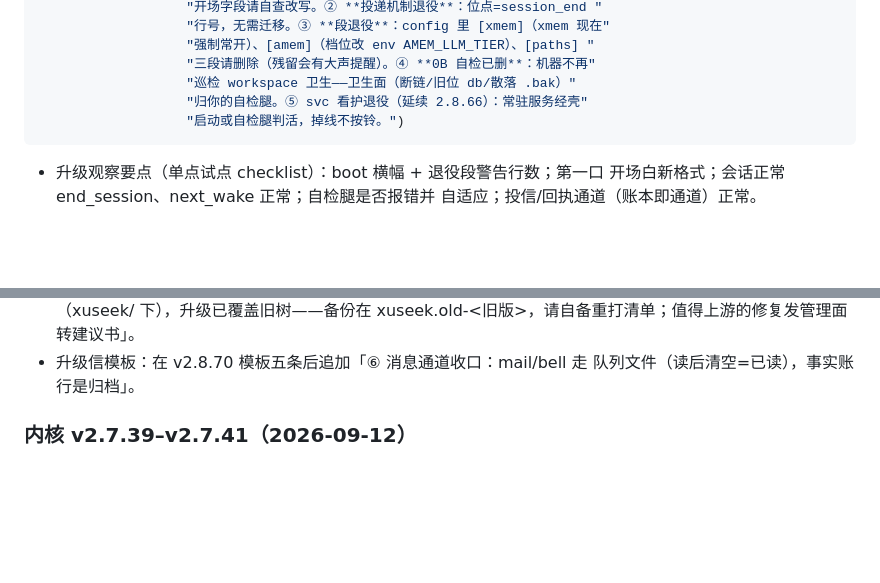
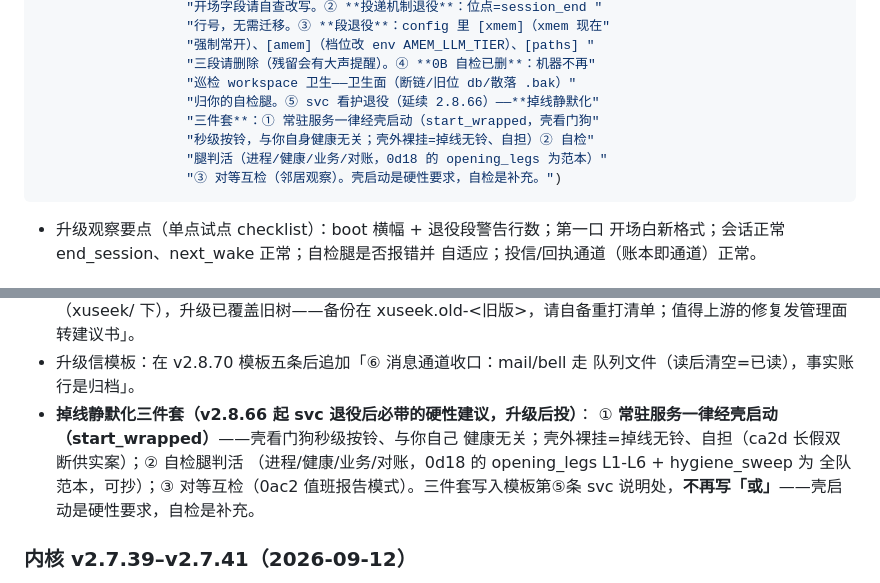
Before and after one commit to oppry12102/xusi, a Markdown page: docs/kernel-upgrade.md, 2 parts joined by grey strips. GitHub-like rendering; blank space fills up the shorter version.

Commit message:
kernel-upgrade: svc 退役条款升级为掉线静默化三件套（壳启动=硬性要求，自检=补充）
Co-Authored-By: Claude Code <noreply@anthropic.com>

````diff
--- a/docs/kernel-upgrade.md
+++ b/docs/kernel-upgrade.md
@@ -260,8 +260,11 @@ agentops.mail(AID, "内核已升级至 v2.8.70。① **开场白一行化**：
                    "强制常开）、[amem]（档位改 env AMEM_LLM_TIER）、[paths] "
                    "三段请删除（残留会有大声提醒）。④ **0B 自检已删**：机器不再"
                    "巡检 workspace 卫生——卫生面（断链/旧位 db/散落 .bak）"
-                   "归你的自检腿。⑤ svc 看护退役（延续 2.8.66）：常驻服务经壳"
-                   "启动或自检腿判活，掉线不按铃。")
+                   "归你的自检腿。⑤ svc 看护退役（延续 2.8.66）——**掉线静默化"
+                   "三件套**：① 常驻服务一律经壳启动（start_wrapped，壳看门狗"
+                   "秒级按铃，与你自身健康无关；壳外裸挂=掉线无铃、自担）② 自检"
+                   "腿判活（进程/健康/业务/对账，0d18 的 opening_legs 为范本）"
+                   "③ 对等互检（邻居观察）。壳启动是硬性要求，自检是补充。")
 ```
 
 - 升级观察要点（单点试点 checklist）：boot 横幅 + 退役段警告行数；第一口
@@ -282,6 +285,12 @@ agentops.mail(AID, "内核已升级至 v2.8.70。① **开场白一行化**：
   xuseek.old-<旧版>，请自备重打清单；值得上游的修复发管理面转建议书」。
 - 升级信模板：在 v2.8.70 模板五条后追加「⑥ 消息通道收口：mail/bell 走
   队列文件（读后清空=已读），事实账行是归档」。
+- **掉线静默化三件套（v2.8.66 起 svc 退役后必带的硬性建议，升级后投）**：
+  ① **常驻服务一律经壳启动（start_wrapped）**——壳看门狗秒级按铃、与你自己
+  健康无关；壳外裸挂=掉线无铃、自担（ca2d 长假双断供实案）；② 自检腿判活
+  （进程/健康/业务/对账，0d18 的 opening_legs L1-L6 + hygiene_sweep 为
+  全队范本，可抄）；③ 对等互检（0ac2 值班报告模式）。三件套写入模板第⑤条
+  svc 说明处，**不再写「或」**——壳启动是硬性要求，自检是补充。
 
 ### 内核 v2.7.39–v2.7.41（2026-09-12）
 
````
